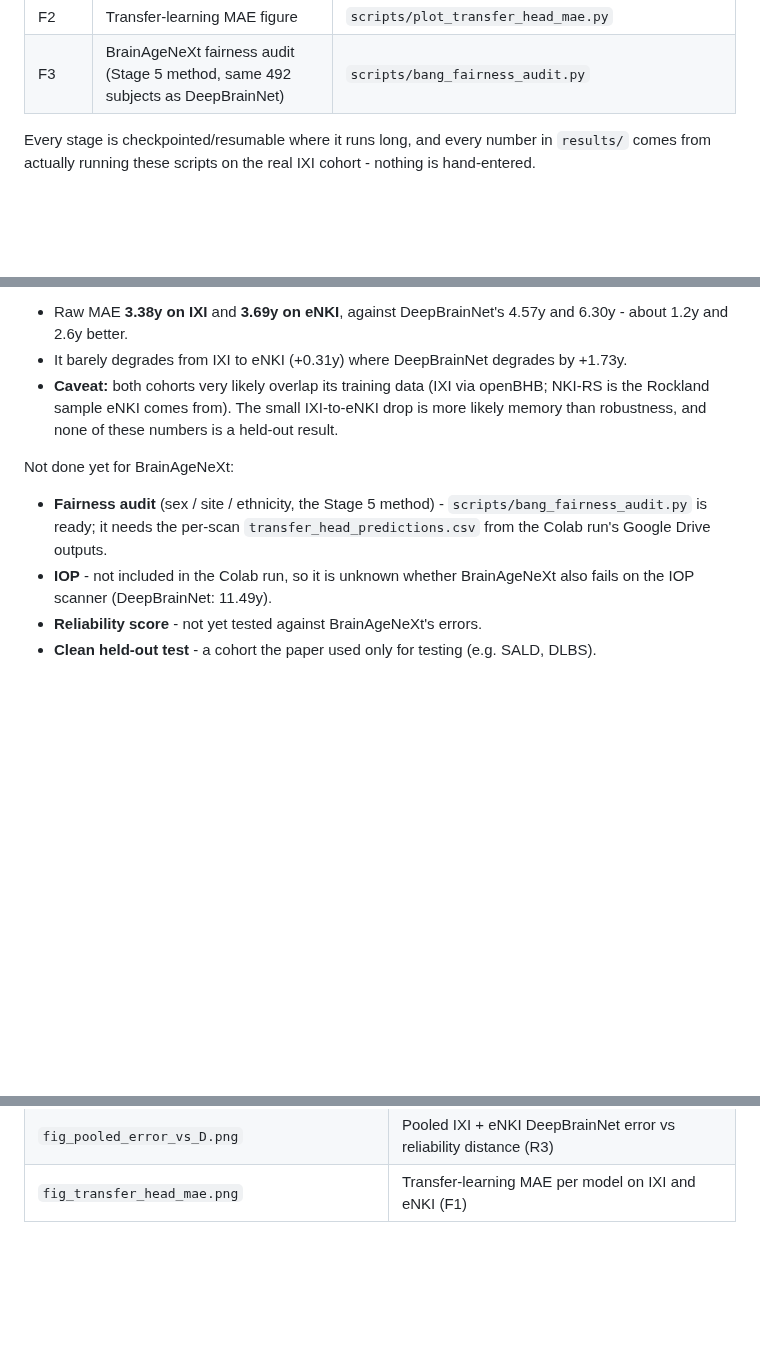
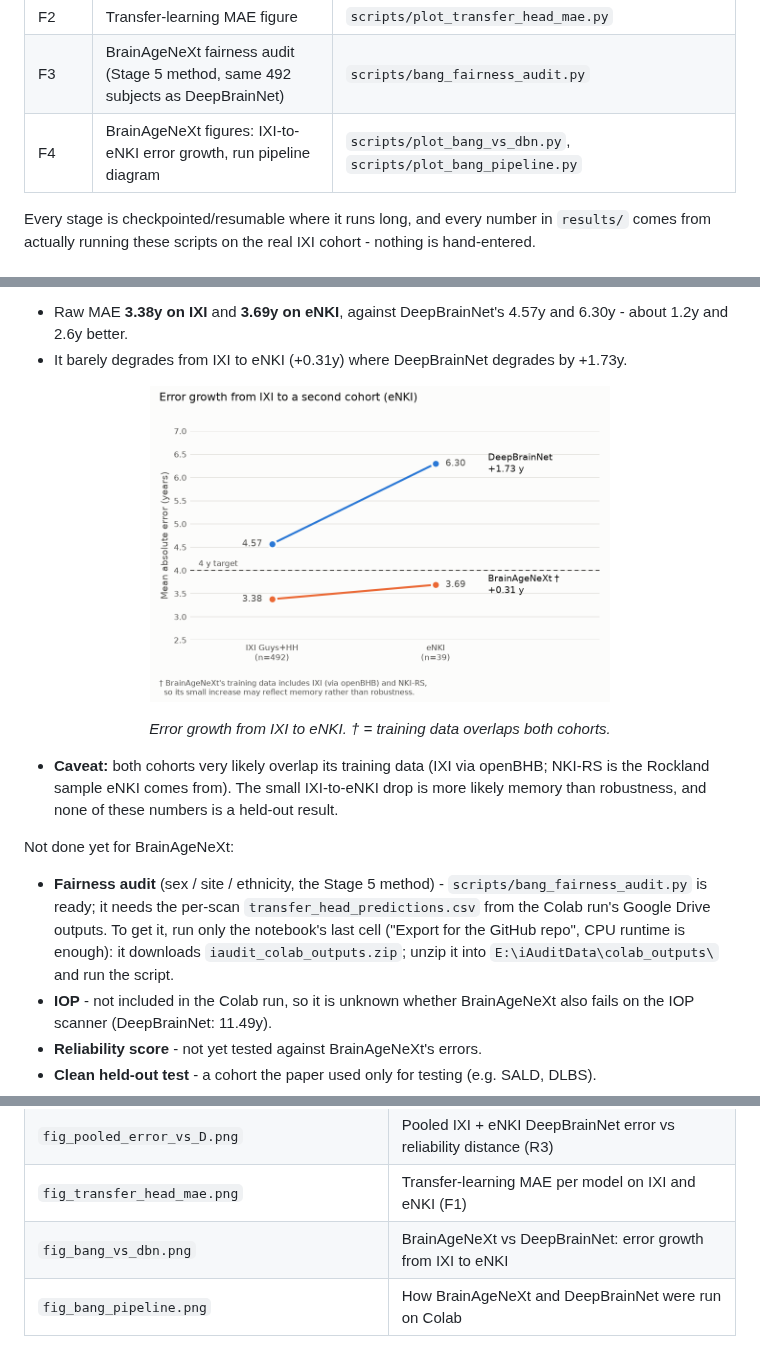
Before and after one commit to sudarsan2507-hue/iAudit, a Markdown page: README.md, 3 parts joined by grey strips. Drawn GitHub-style; blank space fills up the shorter version.

Commit message:
README: BrainAgeNeXt figures and how to export the per-scan results

```diff
--- a/README.md
+++ b/README.md
@@ -29,6 +29,7 @@ model-specific.
 | F1 | Frozen-CNN feature extraction (DeepBrainNet 512/1024-d, BrainAgeNeXt 512-d) + ridge transfer heads, run on Colab T4 | `colab/iaudit_colab_auto.ipynb` (built by `colab/build_auto.py`); local: `scripts/dbn_embed.py`, `scripts/bang_orientation_check.py` |
 | F2 | Transfer-learning MAE figure | `scripts/plot_transfer_head_mae.py` |
 | F3 | BrainAgeNeXt fairness audit (Stage 5 method, same 492 subjects as DeepBrainNet) | `scripts/bang_fairness_audit.py` |
+| F4 | BrainAgeNeXt figures: IXI-to-eNKI error growth, run pipeline diagram | `scripts/plot_bang_vs_dbn.py`, `scripts/plot_bang_pipeline.py` |
 
 Every stage is checkpointed/resumable where it runs long, and every number
 in `results/` comes from actually running these scripts on the real IXI
@@ -225,6 +230,12 @@ Results on the 531 scans (IXI Guys+HH n=492, eNKI n=39):
   and 6.30y - about 1.2y and 2.6y better.
 - It barely degrades from IXI to eNKI (+0.31y) where DeepBrainNet degrades by
   +1.73y.
+
+<p align="center">
+  <img src="results/fig_bang_vs_dbn.png" width="460" alt="MAE growth from IXI to eNKI, BrainAgeNeXt vs DeepBrainNet">
+</p>
+<p align="center"><em>Error growth from IXI to eNKI. † = training data overlaps both cohorts.</em></p>
+
 - **Caveat:** both cohorts very likely overlap its training data (IXI via
   openBHB; NKI-RS is the Rockland sample eNKI comes from). The small IXI-to-eNKI
   drop is more likely memory than robustness, and none of these numbers is a
@@ -235,6 +246,9 @@ Not done yet for BrainAgeNeXt:
 - **Fairness audit** (sex / site / ethnicity, the Stage 5 method) -
   `scripts/bang_fairness_audit.py` is ready; it needs the per-scan
   `transfer_head_predictions.csv` from the Colab run's Google Drive outputs.
+  To get it, run only the notebook's last cell ("Export for the GitHub repo",
+  CPU runtime is enough): it downloads `iaudit_colab_outputs.zip`; unzip it
+  into `E:\iAuditData\colab_outputs\` and run the script.
 - **IOP** - not included in the Colab run, so it is unknown whether
   BrainAgeNeXt also fails on the IOP scanner (DeepBrainNet: 11.49y).
 - **Reliability score** - not yet tested against BrainAgeNeXt's errors.
@@ -295,3 +309,5 @@ holds the summary table.
 | `fig_selective_prediction.png` | MAE vs coverage, reliability-score-based vs random abstention |
 | `fig_pooled_error_vs_D.png` | Pooled IXI + eNKI DeepBrainNet error vs reliability distance (R3) |
 | `fig_transfer_head_mae.png` | Transfer-learning MAE per model on IXI and eNKI (F1) |
+| `fig_bang_vs_dbn.png` | BrainAgeNeXt vs DeepBrainNet: error growth from IXI to eNKI |
+| `fig_bang_pipeline.png` | How BrainAgeNeXt and DeepBrainNet were run on Colab |
```
Also changed, not shown: other parts of README.md (+4 -0 lines).
